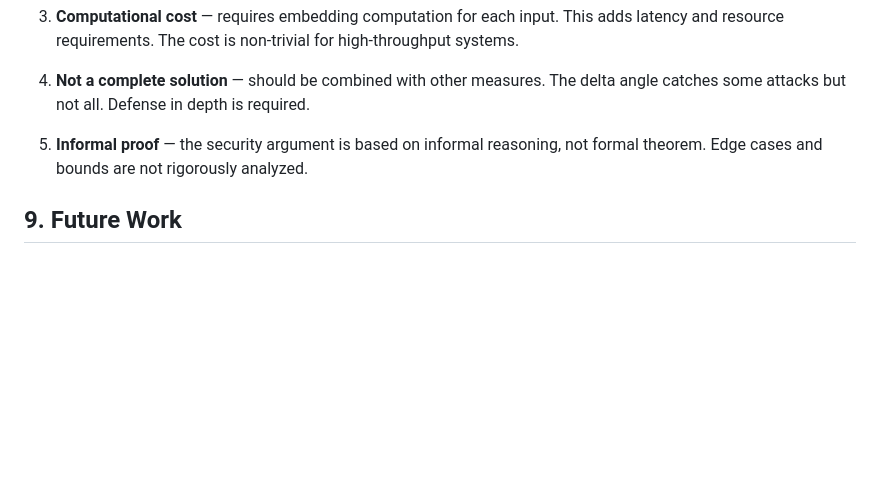
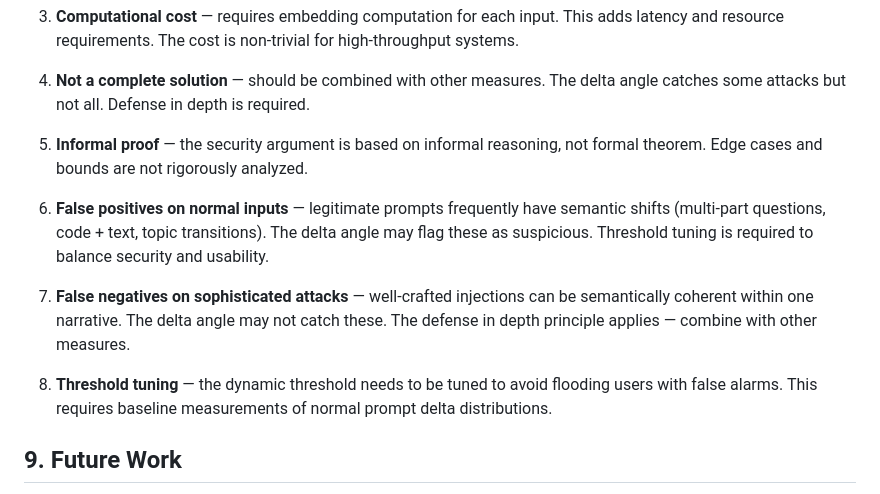
Before and after one commit to BashhScriptKid/flara-research, a Markdown page: Delta_Angle_Security_Paper.md, the part around the change. Rendered like a GitHub page; blank space fills up the shorter version.

Commit message:
Add false positive/negative limitations and threshold tuning
- False positives: normal prompts have semantic shifts too
- False negatives: sophisticated injections can be coherent
- Threshold tuning: needs baseline measurements
- More honest about tradeoffs

```diff
--- a/Delta_Angle_Security_Paper.md
+++ b/Delta_Angle_Security_Paper.md
@@ -331,6 +331,12 @@ The delta checksum can be used to evaluate whether a model is being manipulated.
 
 5. **Informal proof** — the security argument is based on informal reasoning, not formal theorem. Edge cases and bounds are not rigorously analyzed.
 
+6. **False positives on normal inputs** — legitimate prompts frequently have semantic shifts (multi-part questions, code + text, topic transitions). The delta angle may flag these as suspicious. Threshold tuning is required to balance security and usability.
+
+7. **False negatives on sophisticated attacks** — well-crafted injections can be semantically coherent within one narrative. The delta angle may not catch these. The defense in depth principle applies — combine with other measures.
+
+8. **Threshold tuning** — the dynamic threshold needs to be tuned to avoid flooding users with false alarms. This requires baseline measurements of normal prompt delta distributions.
+
 ## 9. Future Work
 
 1. **Theoretical analysis** — formal proof of security properties
```
